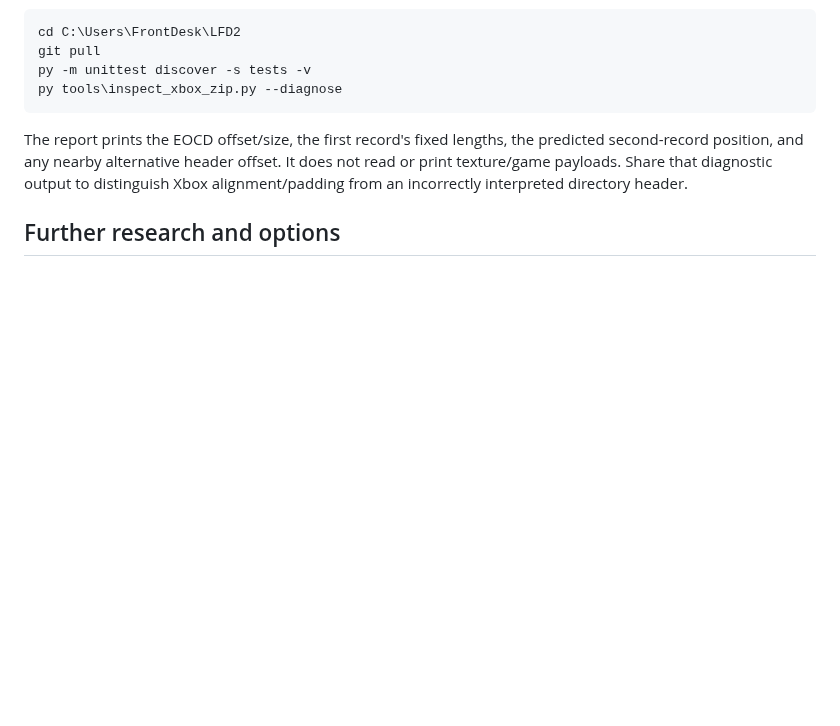
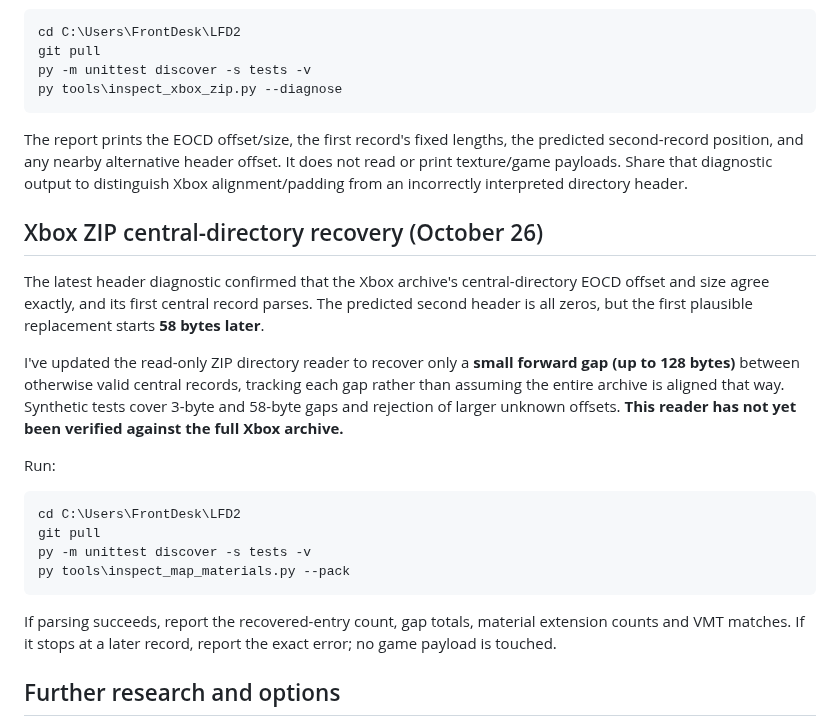
Before and after one commit to RealMCera/LFD2, a Markdown page: README.md, the part around the change. Drawn GitHub-style; blank space fills up the shorter version.

Commit message:
Document +58-byte Xbox ZIP header gap and bounded directory recovery

```diff
--- a/README.md
+++ b/README.md
@@ -105,6 +105,21 @@ The next command adds precise metadata-only central-directory alignment diagnost
 
 The report prints the EOCD offset/size, the first record's fixed lengths, the predicted second-record position, and any nearby alternative header offset. It does not read or print texture/game payloads. Share that diagnostic output to distinguish Xbox alignment/padding from an incorrectly interpreted directory header.
 
+## Xbox ZIP central-directory recovery (October 26)
+
+The latest header diagnostic confirmed that the Xbox archive's central-directory EOCD offset and size agree exactly, and its first central record parses. The predicted second header is all zeros, but the first plausible replacement starts **58 bytes later**.
+
+I've updated the read-only ZIP directory reader to recover only a **small forward gap (up to 128 bytes)** between otherwise valid central records, tracking each gap rather than assuming the entire archive is aligned that way. Synthetic tests cover 3-byte and 58-byte gaps and rejection of larger unknown offsets. **This reader has not yet been verified against the full Xbox archive.**
+
+Run:
+
+    cd C:\Users\FrontDesk\LFD2
+    git pull
+    py -m unittest discover -s tests -v
+    py tools\inspect_map_materials.py --pack
+
+If parsing succeeds, report the recovered-entry count, gap totals, material extension counts and VMT matches. If it stops at a later record, report the exact error; no game payload is touched.
+
 ## Further research and options
 
 - [Ghidra / Xbox module setup](docs/GHIDRA_SETUP.md)
```
